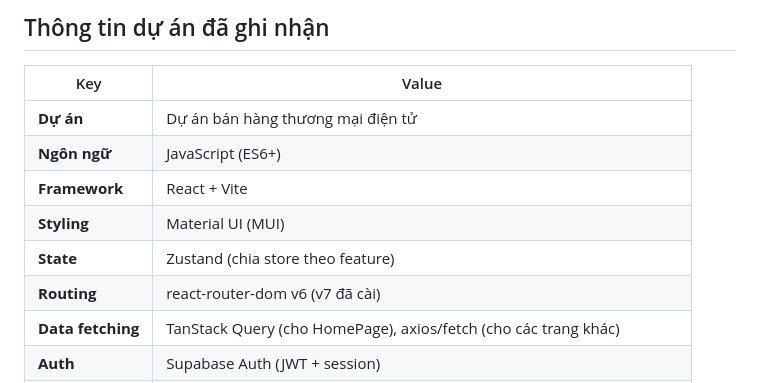
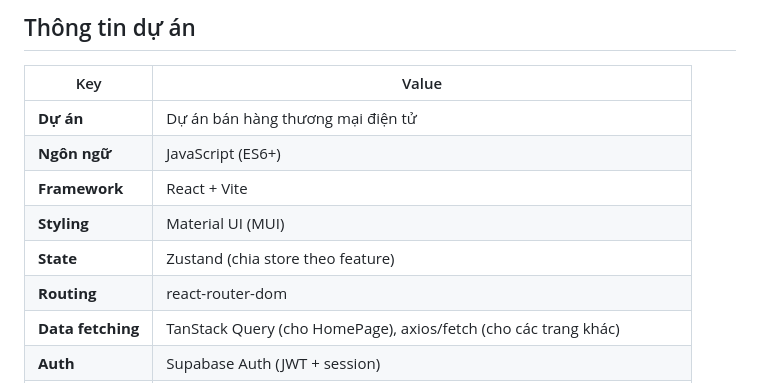
Before and after one commit to Hinn27/ChuaDatTen, a Markdown page: THONGTINDUAN.md, the part around the change. Drawn GitHub-style.

Commit message:
docs: cập nhật thông tin dự án

```diff
--- a/THONGTINDUAN.md
+++ b/THONGTINDUAN.md
@@ -1,4 +1,4 @@
-## Thông tin dự án đã ghi nhận
+## Thông tin dự án
 
 | Key | Value |
 |---|---|
@@ -7,7 +7,7 @@
 | **Framework** | React + Vite |
 | **Styling** | Material UI (MUI) |
 | **State** | Zustand (chia store theo feature) |
-| **Routing** | react-router-dom v6 (v7 đã cài) |
+| **Routing** | react-router-dom |
 | **Data fetching** | TanStack Query (cho HomePage), axios/fetch (cho các trang khác) |
 | **Auth** | Supabase Auth (JWT + session) |
 | **Naming** | Components: `PascalCase.jsx` · Biến/hàm: `camelCase` · DB: `snake_case` |
```
